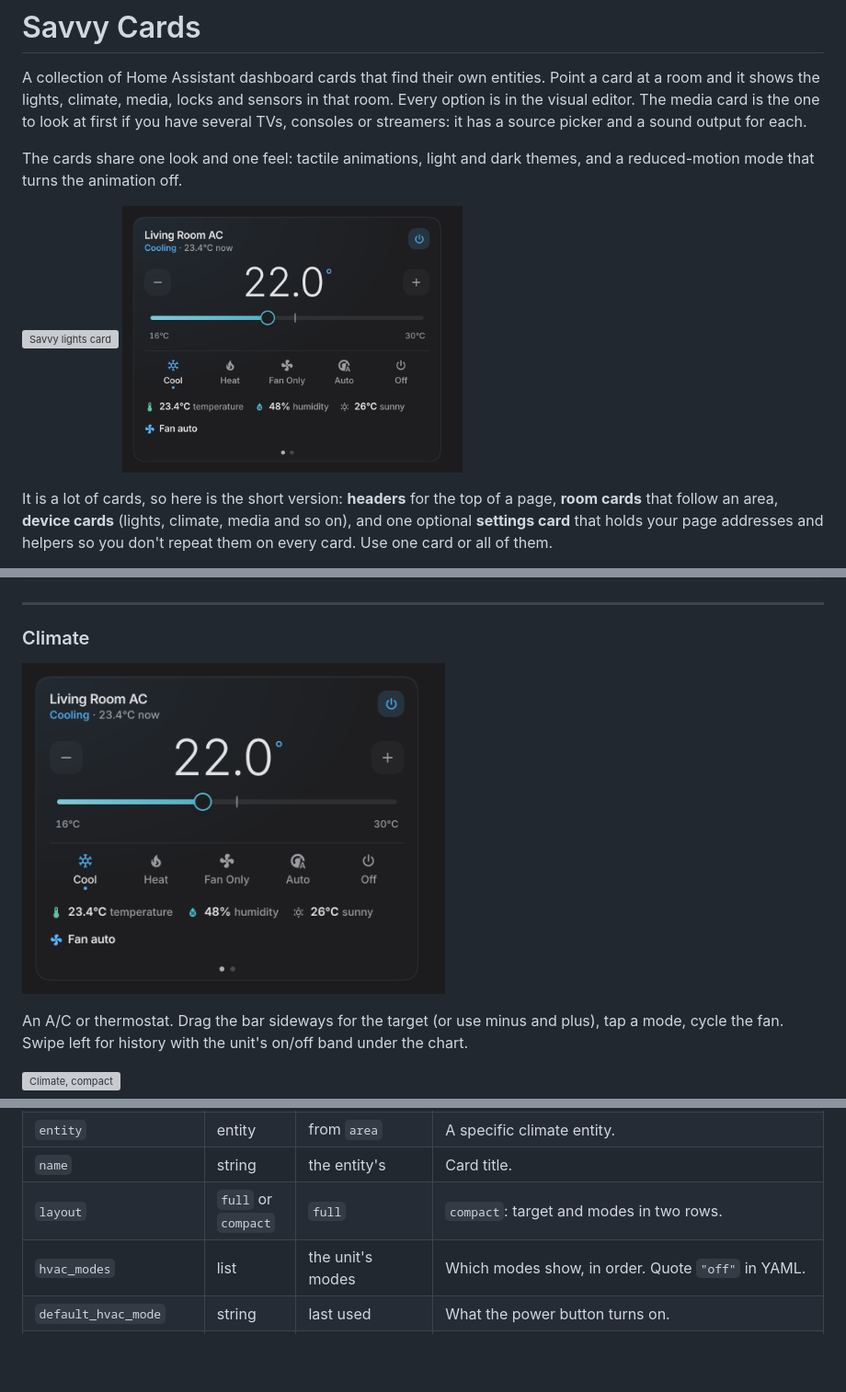
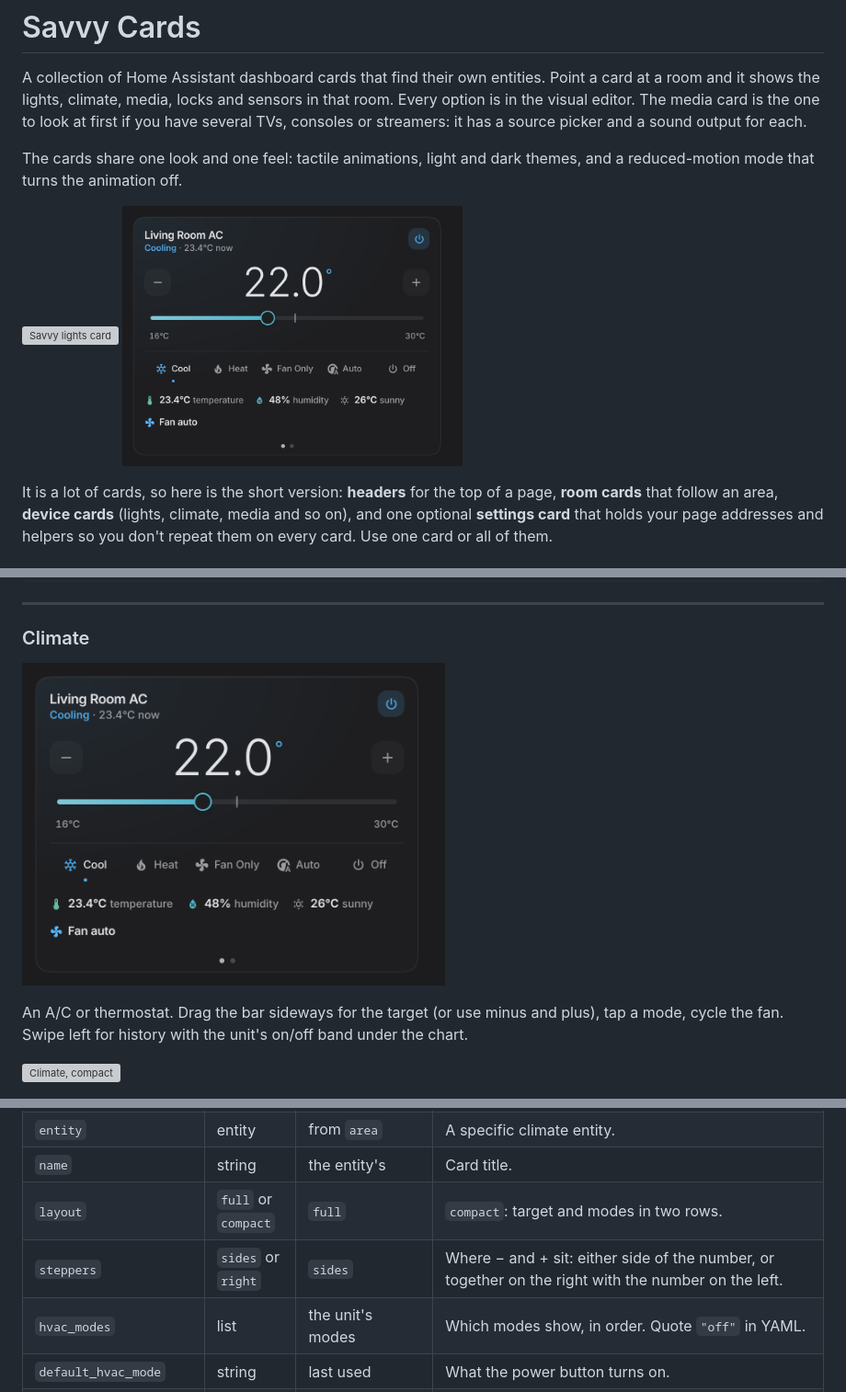
Before and after one commit to gabrielmazor/lovelace-savvy-cards, a Markdown page: README.md, 3 parts joined by grey strips. Shown at 92% size. Drawn GitHub-style; pictures changed too: docs/images/climate-dark.png; blank space fills up the shorter version; grey boxes are pictures that could not be loaded.

Commit message:
Climate: modes as icon and word on one line; steppers: right option (0.20.2)

```diff
--- a/README.md
+++ b/README.md
@@ -597,6 +597,7 @@ the fan. Swipe left for history with the unit's on/off band under the chart.
 | `entity` | entity | from `area` | A specific climate entity. |
 | `name` | string | the entity's | Card title. |
 | `layout` | `full` or `compact` | `full` | `compact`: target and modes in two rows. |
+| `steppers` | `sides` or `right` | `sides` | Where − and + sit: either side of the number, or together on the right with the number on the left. |
 | `hvac_modes` | list | the unit's modes | Which modes show, in order. Quote `"off"` in YAML. |
 | `default_hvac_mode` | string | last used | What the power button turns on. |
 | `fan_control` | boolean | `true` | The fan button: a tap lists the unit's fan speeds, the current one marked. |
```
Also changed, not shown: CHANGELOG.md (+2 -0 lines), docs/images/climate-light.png, 3 other files.
